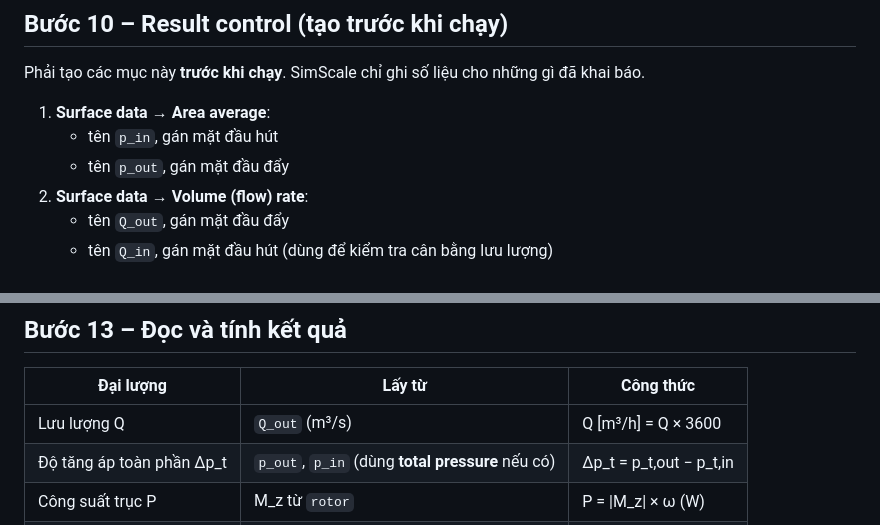
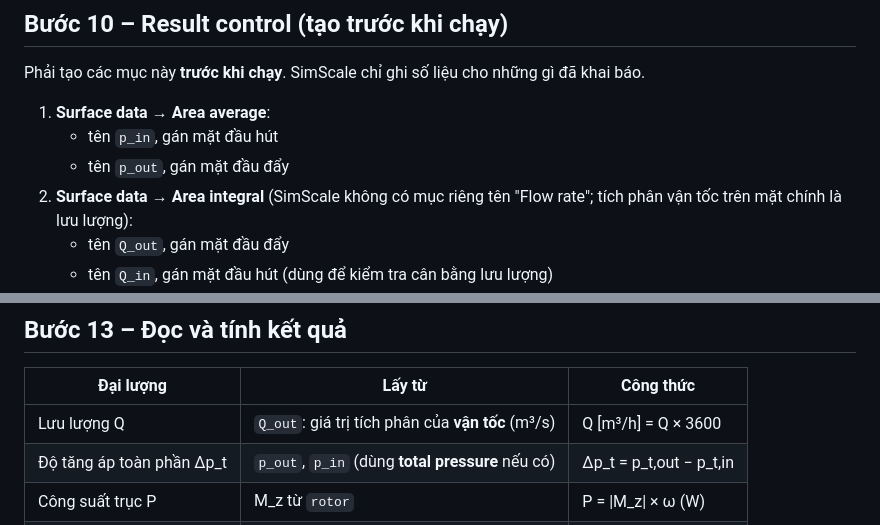
Before and after one commit to aiaiq/demo, a Markdown page: axial-fan/docs/SIMSCALE.md, 2 parts joined by grey strips. GitHub-like rendering.

Commit message:
Docs: SimScale flow rate comes from Surface data → Area integral
Co-Authored-By: Claude Opus 5.5 <noreply@anthropic.com>
Claude-Session: https://claude.ai/code/session_014ADGsJduFKtBJ51LKvZZXD

```diff
--- a/axial-fan/docs/SIMSCALE.md
+++ b/axial-fan/docs/SIMSCALE.md
@@ -103,7 +103,7 @@ Phải tạo các mục này **trước khi chạy**. SimScale chỉ ghi số li
 1. **Surface data → Area average**:
    - tên `p_in`, gán mặt đầu hút
    - tên `p_out`, gán mặt đầu đẩy
-2. **Surface data → Volume (flow) rate**:
+2. **Surface data → Area integral** (SimScale không có mục riêng tên "Flow rate"; tích phân vận tốc trên mặt chính là lưu lượng):
    - tên `Q_out`, gán mặt đầu đẩy
    - tên `Q_in`, gán mặt đầu hút (dùng để kiểm tra cân bằng lưu lượng)
 3. **Forces and moments**: đặt tên `rotor`, center `(0, 0, 0)`. Gán **các mặt của cánh và bầu quạt**. Kết quả cho ra **M_z** (mô-men quanh trục quạt). Đây là bước mất công nhất vì các mặt nằm bên trong ống:
@@ -142,7 +142,7 @@ Phải tạo các mục này **trước khi chạy**. SimScale chỉ ghi số li
 
 | Đại lượng | Lấy từ | Công thức |
 |---|---|---|
-| Lưu lượng Q | `Q_out` (m³/s) | Q [m³/h] = Q × 3600 |
+| Lưu lượng Q | `Q_out`: giá trị tích phân của **vận tốc** (m³/s) | Q [m³/h] = Q × 3600 |
 | Độ tăng áp toàn phần Δp_t | `p_out`, `p_in` (dùng **total pressure** nếu có) | Δp_t = p_t,out − p_t,in |
 | Công suất trục P | M_z từ `rotor` | P = \|M_z\| × ω (W) |
 | Hiệu suất | | η = Q × Δp_t / P |
```
